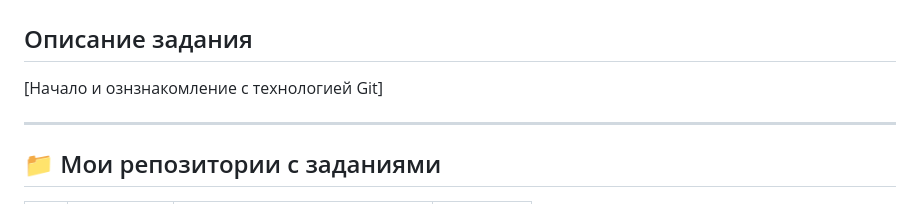
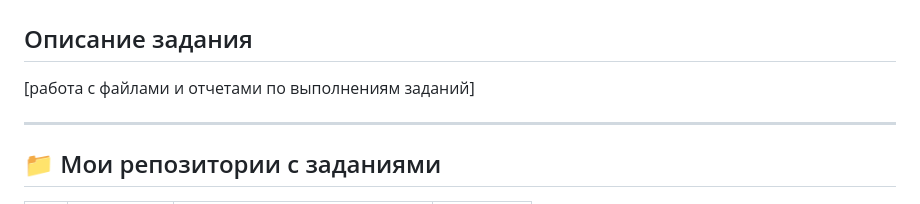
Before and after one commit to Fram1se/task002, a Markdown page: README.md, the part around the change. Drawn GitHub-style.

```diff
--- a/README.md
+++ b/README.md
@@ -959,7 +959,7 @@ git push origin main
 # Задание [задание №3]
 
 ## Описание задания
-[Начало и ознзнакомление с технологией Git]
+[работа с файлами и отчетами по выполнениям заданий]
 
 ---
 
```
